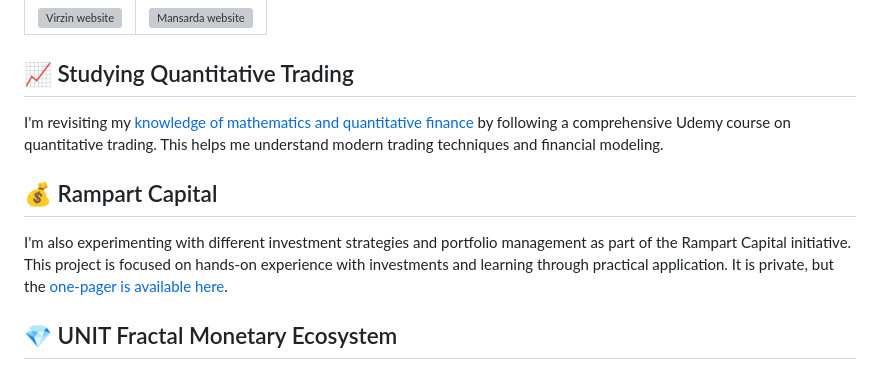
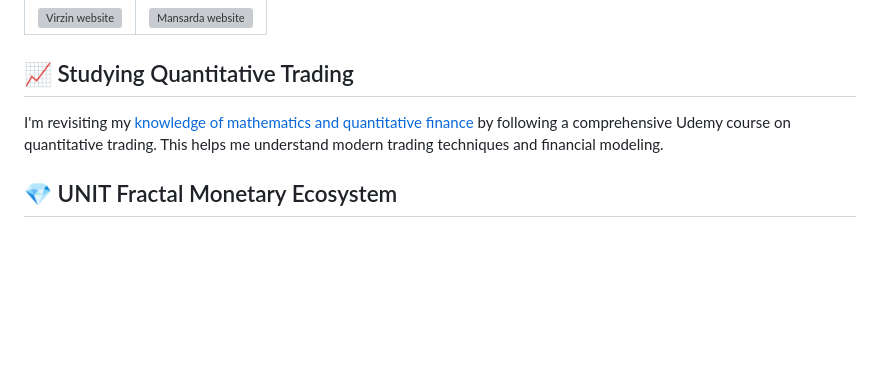
Before and after one commit to avirzin/avirzin, a Markdown page: README.md, the part around the change. GitHub-like rendering; blank space fills up the shorter version; grey boxes are pictures that could not be loaded.

Commit message:
Adjusting

```diff
--- a/README.md
+++ b/README.md
@@ -39,10 +39,6 @@ I also maintain a couple of basic static websites hosted on S3 Buckets, showcasi
 
 I'm revisiting my [knowledge of mathematics and quantitative finance](https://github.com/avirzin/becoming_quant) by following a comprehensive Udemy course on quantitative trading. This helps me understand modern trading techniques and financial modeling.
 
-## :moneybag: Rampart Capital
-
-I'm also experimenting with different investment strategies and portfolio management as part of the Rampart Capital initiative. This project is focused on hands-on experience with investments and learning through practical application. It is private, but the [one-pager is available here](https://github.com/avirzin/rampart-website).
-
 ## :gem: UNIT Fractal Monetary Ecosystem
 
 <img src="./images/unit_logo.png" alt="UNIT logo" width="50"/>
```
